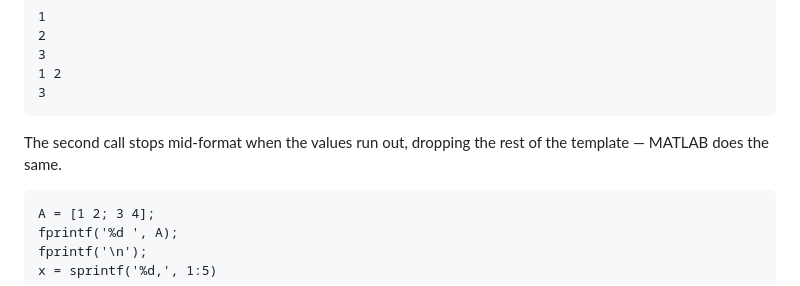
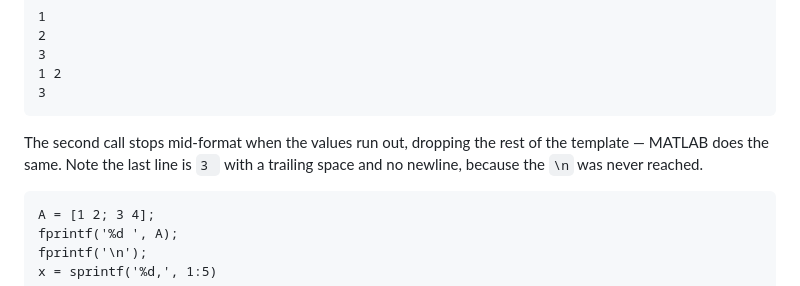
Before and after one commit to MH1044/splatcrab, a Markdown page: docs/HANDBOOK.md, the part around the change. GitHub-like rendering.

Commit message:
docs(handbook): note the missing trailing newline in format cycling
A fenced block cannot show that fprintf('%d %d\n', [1 2 3]) ends with
'3 ' and no newline, because the format runs out of data before reaching
the escape. The text now says so, which is the only way to express it.

Co-Authored-By: Claude Opus 5 <noreply@anthropic.com>

````diff
--- a/docs/HANDBOOK.md
+++ b/docs/HANDBOOK.md
@@ -2454,7 +2454,8 @@ fprintf('%d %d\n', v);
 ```
 
 The second call stops mid-format when the values run out, dropping the rest of
-the template — MATLAB does the same.
+the template — MATLAB does the same. Note the last line is `3 ` with a
+trailing space and no newline, because the `\n` was never reached.
 
 ```matlab
 A = [1 2; 3 4];
````
